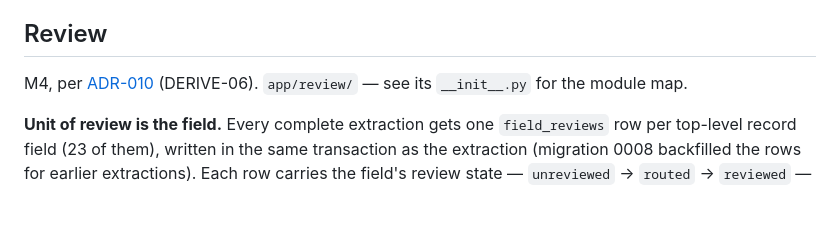
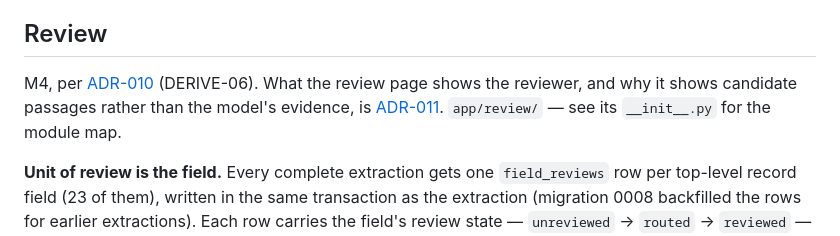
Before and after one commit to kartikshelar/incident-intelligence-pipeline, a Markdown page: README.md, the part around the change. Drawn GitHub-style; blank space fills up the shorter version.

```diff
--- a/README.md
+++ b/README.md
@@ -181,7 +181,10 @@ rank.
 ## Review
 
 M4, per [ADR-010](docs/adr/adr-010-review-queue-routing.md) (DERIVE-06).
-`app/review/` — see its `__init__.py` for the module map.
+What the review page shows the reviewer, and why it shows candidate
+passages rather than the model's evidence, is
+[ADR-011](docs/adr/011-review-evidence.md). `app/review/` — see its
+`__init__.py` for the module map.
 
 **Unit of review is the field.** Every complete extraction gets one
 `field_reviews` row per top-level record field (23 of them), written in
```
Also changed, not shown: docs/adr/011-review-evidence.md (added, +177 -0 lines).
